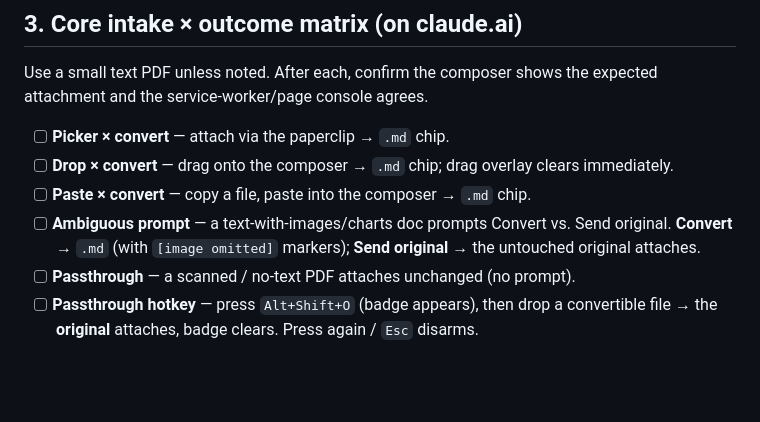
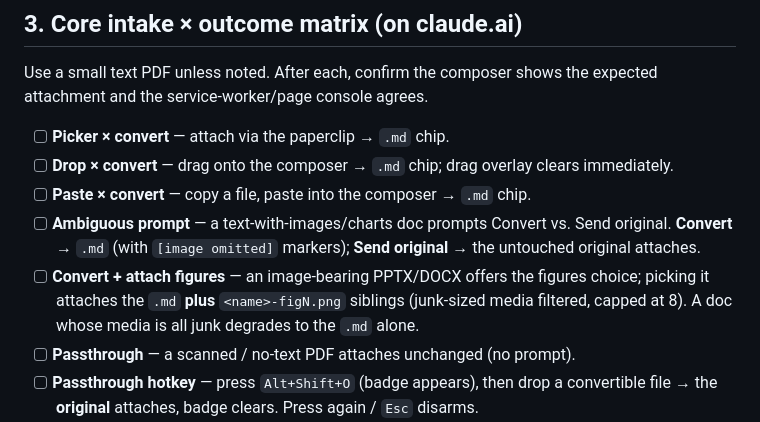
Before and after one commit to jtrachtenberg/decant, a Markdown page: docs/smoke-checklist.md, the part around the change. Rendered like a GitHub page; blank space fills up the shorter version.

```diff
--- a/docs/smoke-checklist.md
+++ b/docs/smoke-checklist.md
@@ -39,6 +39,10 @@ expected attachment and the service-worker/page console agrees.
 - [ ] **Ambiguous prompt** — a text-with-images/charts doc prompts Convert vs.
       Send original. **Convert** → `.md` (with `[image omitted]` markers);
       **Send original** → the untouched original attaches.
+- [ ] **Convert + attach figures** — an image-bearing PPTX/DOCX offers the
+      figures choice; picking it attaches the `.md` **plus** `<name>-figN.png`
+      siblings (junk-sized media filtered, capped at 8). A doc whose media is
+      all junk degrades to the `.md` alone.
 - [ ] **Passthrough** — a scanned / no-text PDF attaches unchanged (no prompt).
 - [ ] **Passthrough hotkey** — press `Alt+Shift+O` (badge appears), then drop a
       convertible file → the **original** attaches, badge clears. Press again /
```
Also changed, not shown: README.md (+8 -6 lines).
